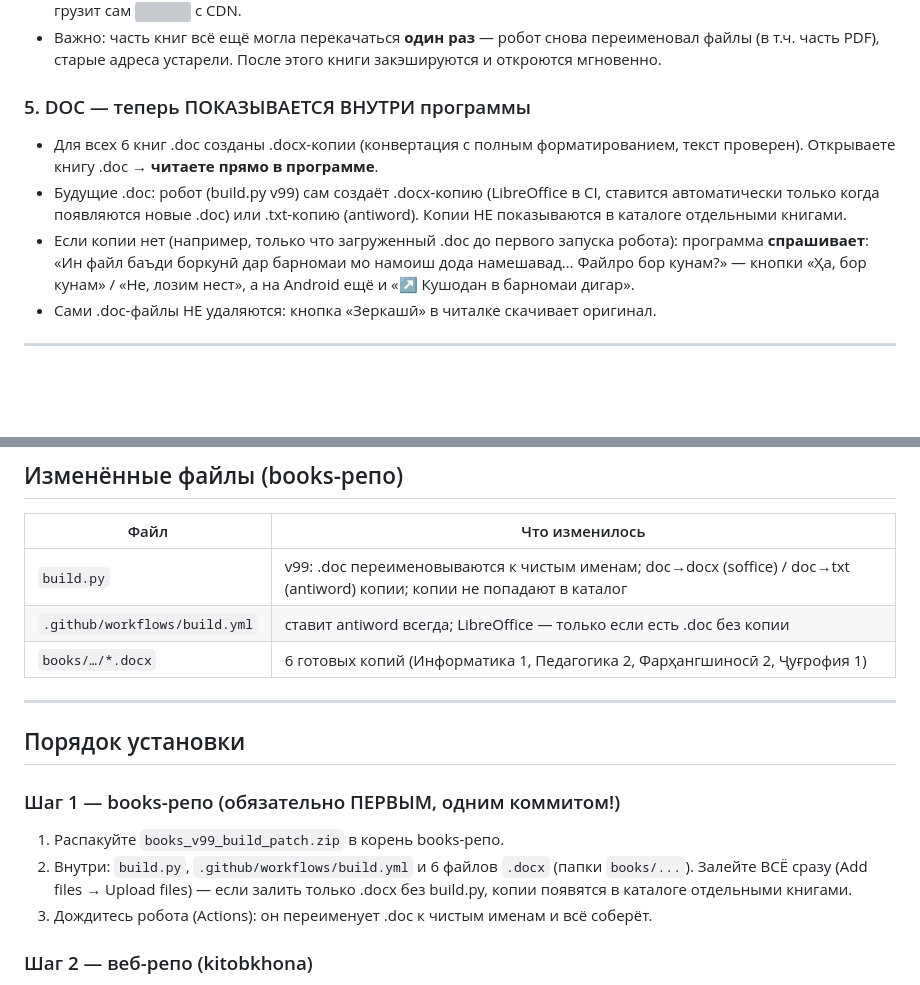
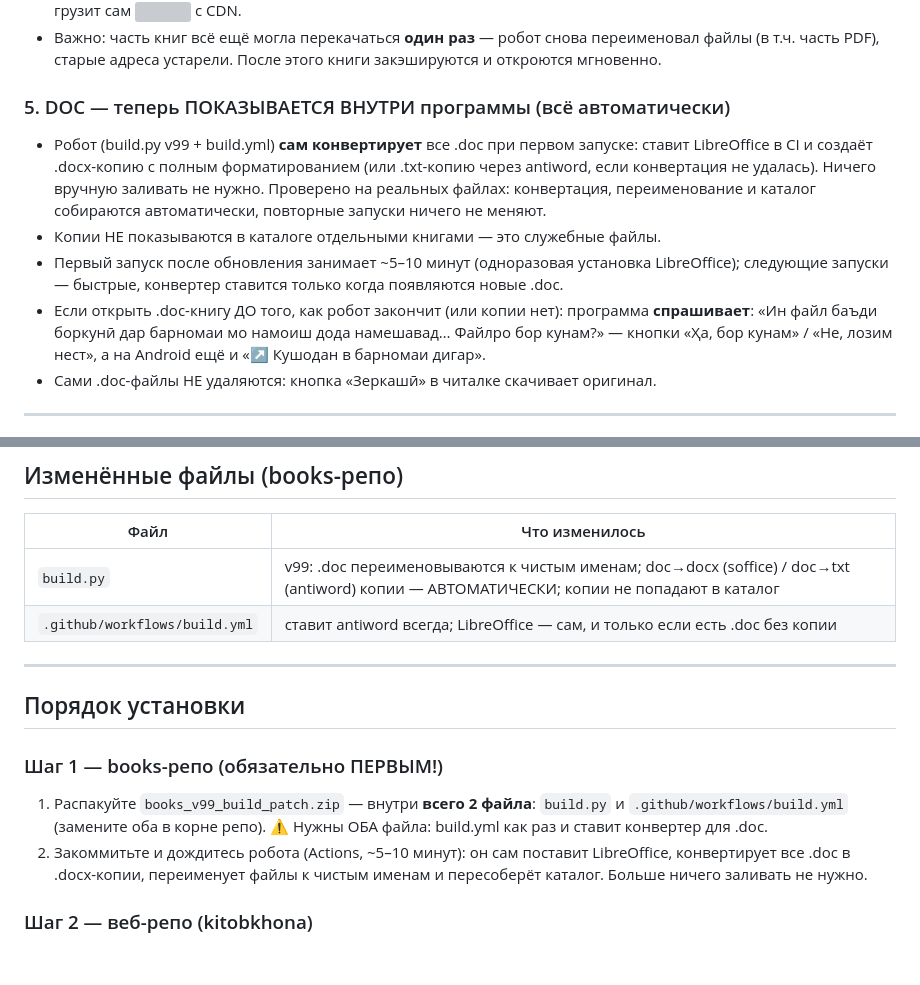
Before and after one commit to sharipovip/kitobkhona, a Markdown page: DEPLOY_v99_RU.md, 2 parts joined by grey strips. GitHub-like rendering; blank space fills up the shorter version; grey boxes are pictures that could not be loaded.

```diff
--- a/DEPLOY_v99_RU.md
+++ b/DEPLOY_v99_RU.md
@@ -42,16 +42,20 @@
   переименовал файлы (в т.ч. часть PDF), старые адреса устарели. После этого
   книги закэшируются и откроются мгновенно.
 
-### 5. DOC — теперь ПОКАЗЫВАЕТСЯ ВНУТРИ программы
-- Для всех 6 книг .doc созданы .docx-копии (конвертация с полным форматированием,
-  текст проверен). Открываете книгу .doc → **читаете прямо в программе**.
-- Будущие .doc: робот (build.py v99) сам создаёт .docx-копию (LibreOffice в CI,
-  ставится автоматически только когда появляются новые .doc) или .txt-копию
-  (antiword). Копии НЕ показываются в каталоге отдельными книгами.
-- Если копии нет (например, только что загруженный .doc до первого запуска робота):
-  программа **спрашивает**: «Ин файл баъди боркунӣ дар барномаи мо намоиш дода
-  намешавад… Файлро бор кунам?» — кнопки «Ҳа, бор кунам» / «Не, лозим нест»,
-  а на Android ещё и «↗ Кушодан в барномаи дигар».
+### 5. DOC — теперь ПОКАЗЫВАЕТСЯ ВНУТРИ программы (всё автоматически)
+- Робот (build.py v99 + build.yml) **сам конвертирует** все .doc при первом
+  запуске: ставит LibreOffice в CI и создаёт .docx-копию с полным форматированием
+  (или .txt-копию через antiword, если конвертация не удалась). Ничего вручную
+  заливать не нужно. Проверено на реальных файлах: конвертация, переименование
+  и каталог собираются автоматически, повторные запуски ничего не меняют.
+- Копии НЕ показываются в каталоге отдельными книгами — это служебные файлы.
+- Первый запуск после обновления занимает ~5–10 минут (одноразовая установка
+  LibreOffice); следующие запуски — быстрые, конвертер ставится только когда
+  появляются новые .doc.
+- Если открыть .doc-книгу ДО того, как робот закончит (или копии нет): программа
+  **спрашивает**: «Ин файл баъди боркунӣ дар барномаи мо намоиш дода намешавад…
+  Файлро бор кунам?» — кнопки «Ҳа, бор кунам» / «Не, лозим нест», а на Android
+  ещё и «↗ Кушодан в барномаи дигар».
 - Сами .doc-файлы НЕ удаляются: кнопка «Зеркашӣ» в читалке скачивает оригинал.
 
 ---
@@ -70,20 +74,20 @@
 
 | Файл | Что изменилось |
 |---|---|
-| `build.py` | v99: .doc переименовываются к чистым именам; doc→docx (soffice) / doc→txt (antiword) копии; копии не попадают в каталог |
-| `.github/workflows/build.yml` | ставит antiword всегда; LibreOffice — только если есть .doc без копии |
-| `books/…/*.docx` | 6 готовых копий (Информатика 1, Педагогика 2, Фарҳангшиносӣ 2, Ҷуғрофия 1) |
+| `build.py` | v99: .doc переименовываются к чистым именам; doc→docx (soffice) / doc→txt (antiword) копии — АВТОМАТИЧЕСКИ; копии не попадают в каталог |
+| `.github/workflows/build.yml` | ставит antiword всегда; LibreOffice — сам, и только если есть .doc без копии |
 
 ---
 
 ## Порядок установки
 
-### Шаг 1 — books-репо (обязательно ПЕРВЫМ, одним коммитом!)
-1. Распакуйте `books_v99_build_patch.zip` в корень books-репо.
-2. Внутри: `build.py`, `.github/workflows/build.yml` и 6 файлов `.docx`
-   (папки `books/...`). Залейте ВСЁ сразу (Add files → Upload files) — если
-   залить только .docx без build.py, копии появятся в каталоге отдельными книгами.
-3. Дождитесь робота (Actions): он переименует .doc к чистым именам и всё соберёт.
+### Шаг 1 — books-репо (обязательно ПЕРВЫМ!)
+1. Распакуйте `books_v99_build_patch.zip` — внутри **всего 2 файла**: `build.py`
+   и `.github/workflows/build.yml` (замените оба в корне репо).
+   ⚠️ Нужны ОБА файла: build.yml как раз и ставит конвертер для .doc.
+2. Закоммитьте и дождитесь робота (Actions, ~5–10 минут): он сам поставит
+   LibreOffice, конвертирует все .doc в .docx-копии, переименует файлы к чистым
+   именам и пересоберёт каталог. Больше ничего заливать не нужно.
 
 ### Шаг 2 — веб-репо (kitobkhona)
 1. Распакуйте `kitobkhona_v99_patch.zip` поверх (файлы: reader.html, kitobho.html,
```
